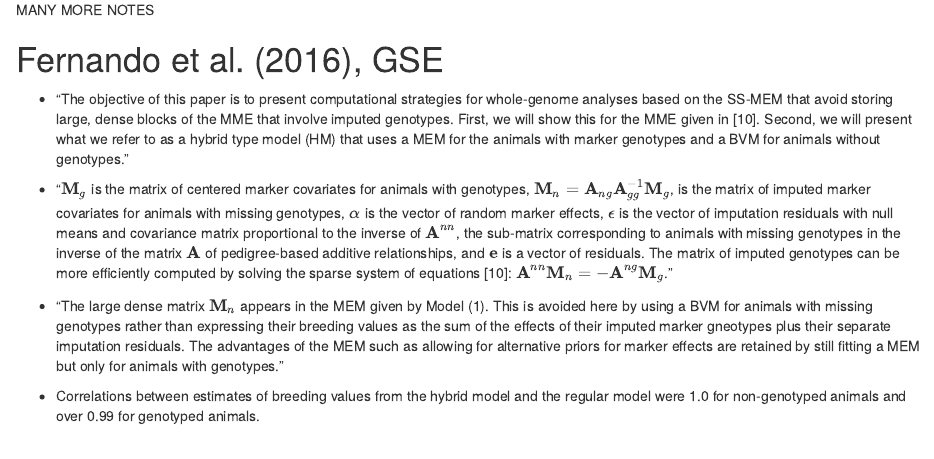
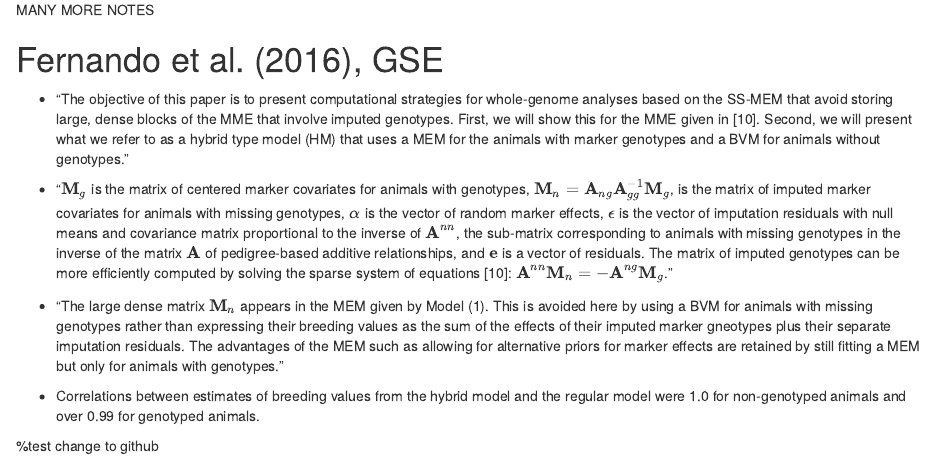
Before and after one commit to mwesthues/single_step, an R Markdown document (paper/notes.Rmd): the page in a window 1100 px wide, from 2910 px down. Rendered offline with R 4.5, knitr and Pandoc, with nearby package versions.

Commit message:
Check whether repo transfer to Github worked

```diff
--- a/paper/notes.Rmd
+++ b/paper/notes.Rmd
@@ -256,3 +256,6 @@ MANY MORE NOTES
 -   Correlations between estimates of breeding values from the hybrid model and
   the regular model were 1.0 for non-genotyped animals and over 0.99 for
   genotyped animals.
+
+
+%test change to github
```
